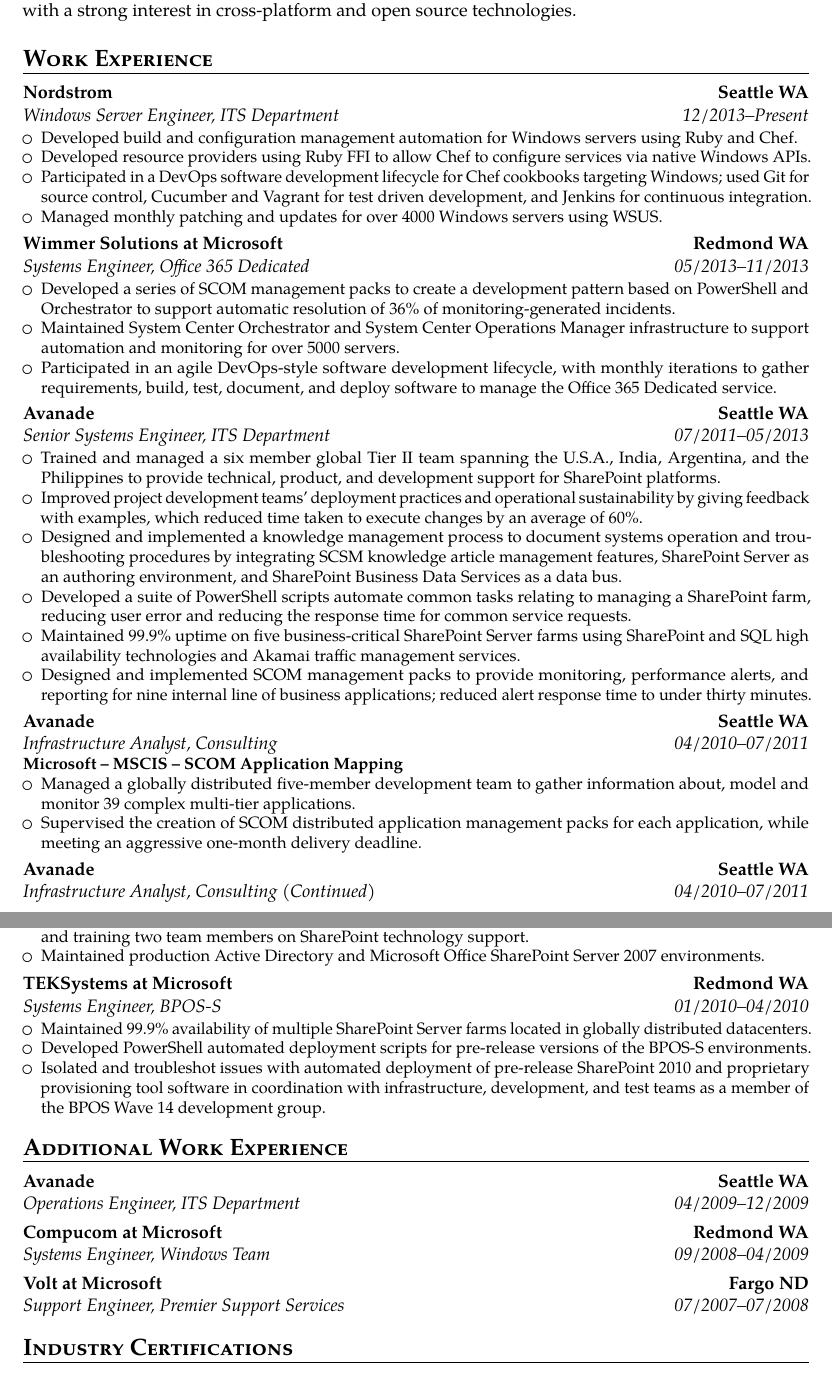
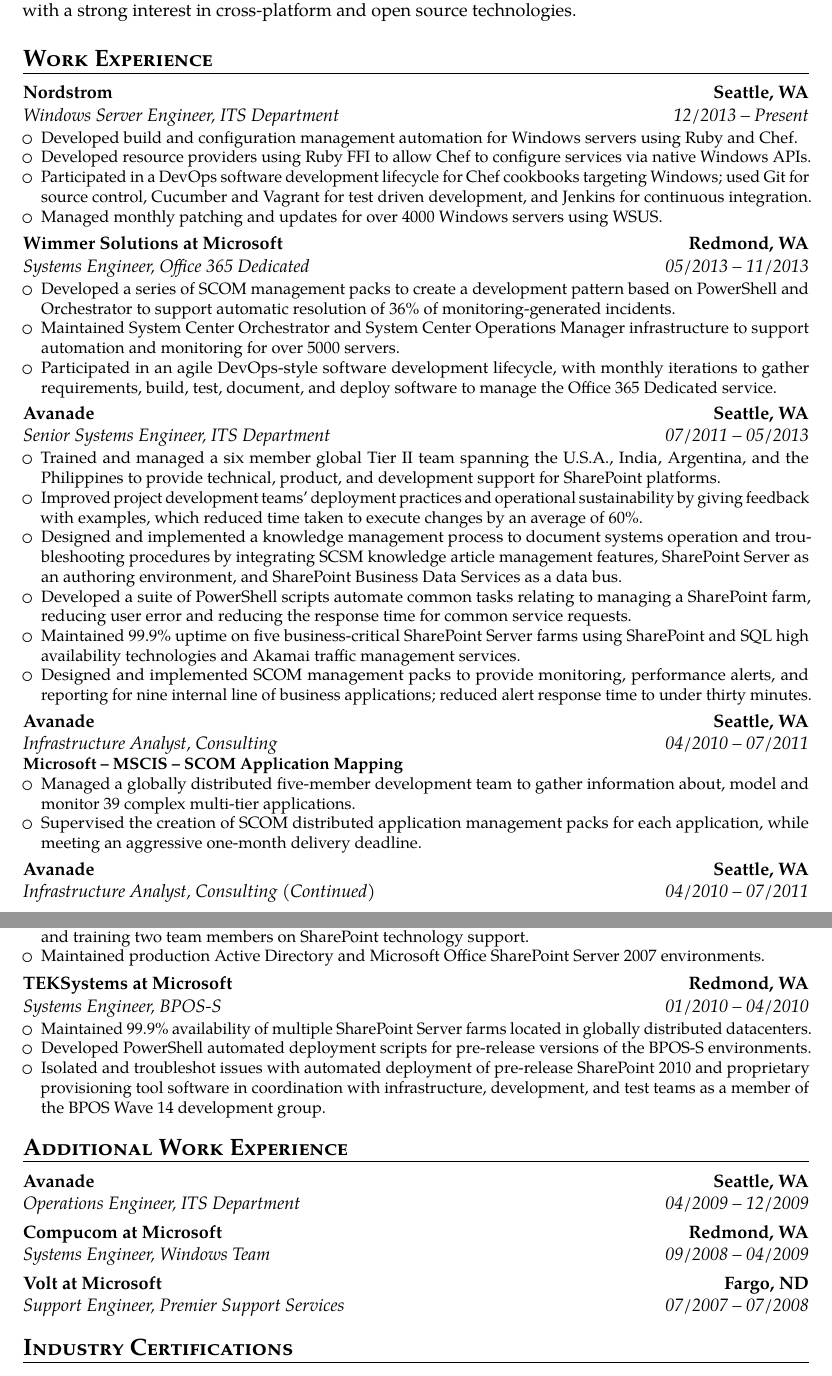
Before and after one commit to highlyunavailable/resume, a LaTeX CV (resume.tex): two parts of pages 1 and 2 of 2, joined at a grey line, cut so that both start at the same text. Compiled offline with pdfLaTeX; a missing font is replaced by an installed copy or a similar font; a LaTeX package or settings file that is missing is left out.

Commit message:
Add commas in city names, add space between dashes in dates

```diff
--- a/resume.tex
+++ b/resume.tex
@@ -50,8 +50,8 @@
 with a strong interest in cross-platform and open source technologies.
 
 \section{\textsc{Work Experience}}
-\cventry{12/2013--Present}{Windows Server Engineer}{Nordstrom}
-{Seattle WA}{ITS Department}{%
+\cventry{12/2013 -- Present}{Windows Server Engineer}{Nordstrom}
+{Seattle, WA}{ITS Department}{%
   \begin{itemize}
     \item Developed build and configuration management automation for Windows
       servers using Ruby and Chef.
@@ -65,8 +65,8 @@
       using WSUS.
   \end{itemize}
 }
-\cventry{05/2013--11/2013}{Systems Engineer}
-{Wimmer Solutions at Microsoft}{Redmond WA}{Office 365 Dedicated}{%
+\cventry{05/2013 -- 11/2013}{Systems Engineer}
+{Wimmer Solutions at Microsoft}{Redmond, WA}{Office 365 Dedicated}{%
   \begin{itemize}
     \item Developed a series of SCOM management packs to create a development
       pattern based on PowerShell and Orchestrator to support automatic
@@ -79,8 +79,8 @@
       document, and deploy software to manage the Office 365 Dedicated service.
   \end{itemize}
 }
-\cventry{07/2011--05/2013}{Senior Systems Engineer}
-{Avanade}{Seattle WA}{ITS Department}{%
+\cventry{07/2011 -- 05/2013}{Senior Systems Engineer}
+{Avanade}{Seattle, WA}{ITS Department}{%
   \begin{itemize}
     \item Trained and managed a six member global Tier II team spanning the
       U.S.A., India, Argentina, and the Philippines to provide technical,
@@ -155,12 +155,12 @@
 }
 
 \section{\textsc{Additional Work Experience}}
-\cventry{04/2009--12/2009}{Operations Engineer}
-{Avanade}{Seattle WA}{ITS Department}{}
-\cventry{09/2008--04/2009}{Systems Engineer}
-{Compucom at Microsoft}{Redmond WA}{Windows Team}{}
-\cventry{07/2007--07/2008}{Support Engineer}
-{Volt at Microsoft}{Fargo ND}{Premier Support Services}{}
+\cventry{04/2009 -- 12/2009}{Operations Engineer}
+{Avanade}{Seattle, WA}{ITS Department}{}
+\cventry{09/2008 -- 04/2009}{Systems Engineer}
+{Compucom at Microsoft}{Redmond, WA}{Windows Team}{}
+\cventry{07/2007 -- 07/2008}{Support Engineer}
+{Volt at Microsoft}{Fargo, ND}{Premier Support Services}{}
 
 \section{\textsc{Industry Certifications}}
 \cvitem{MCSE}{SharePoint, Private Cloud}
```
Also changed, not shown: resume.tex (13 more changed lines).
